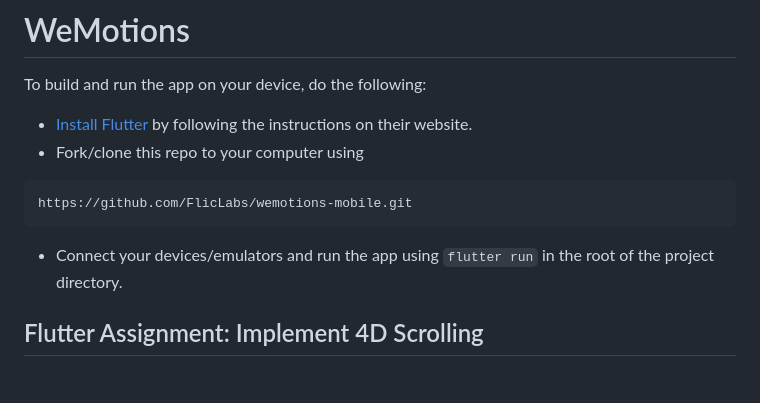
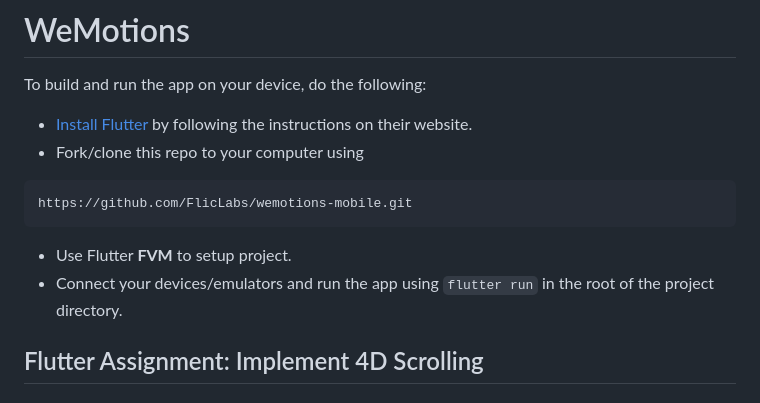
Before and after one commit to arunn03/wemotions-mobile-hiring, a Markdown page: README.md, the part around the change. Rendered like a GitHub page.

Commit message:
update: readme file

````diff
--- a/README.md
+++ b/README.md
@@ -9,7 +9,8 @@ To build and run the app on your device, do the following:
 https://github.com/FlicLabs/wemotions-mobile.git
 ```
 
--   Connect your devices/emulators and run the app using `flutter run` in the root of the project directory.
+- Use Flutter **FVM** to setup project.
+- Connect your devices/emulators and run the app using `flutter run` in the root of the project directory.
 
 
 ## Flutter Assignment: Implement 4D Scrolling
````
